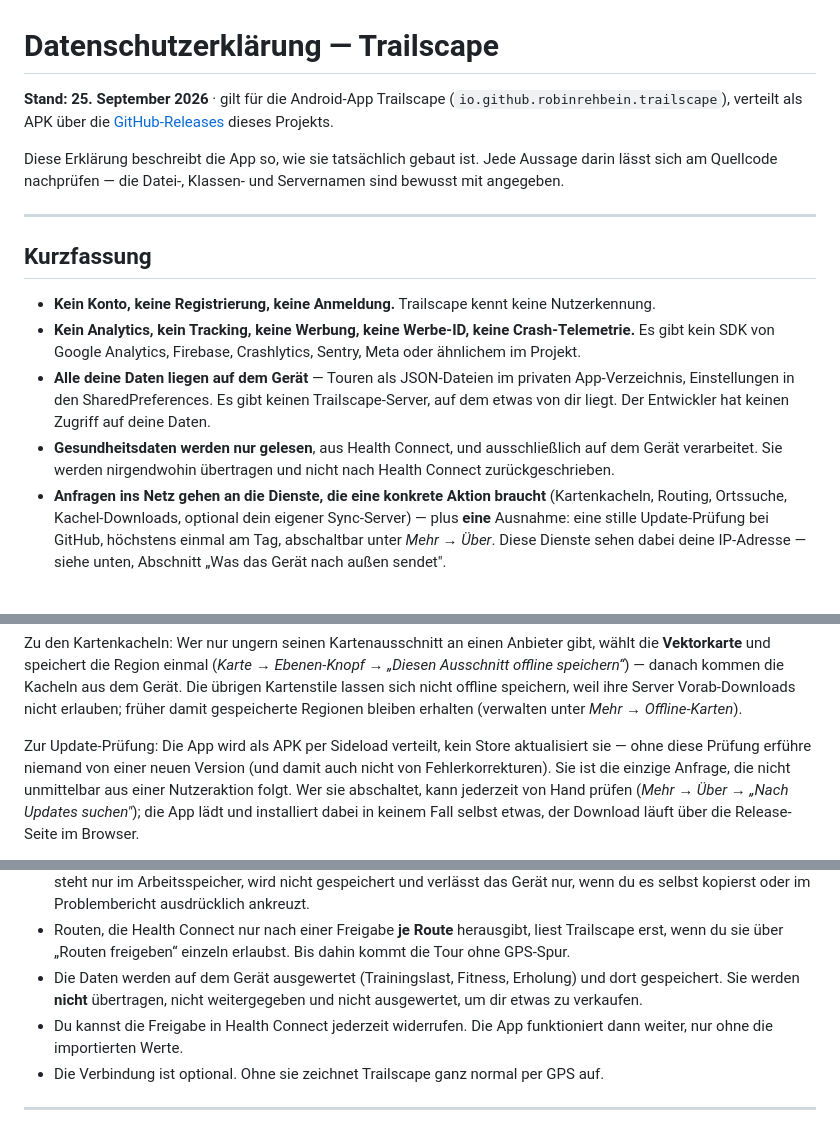
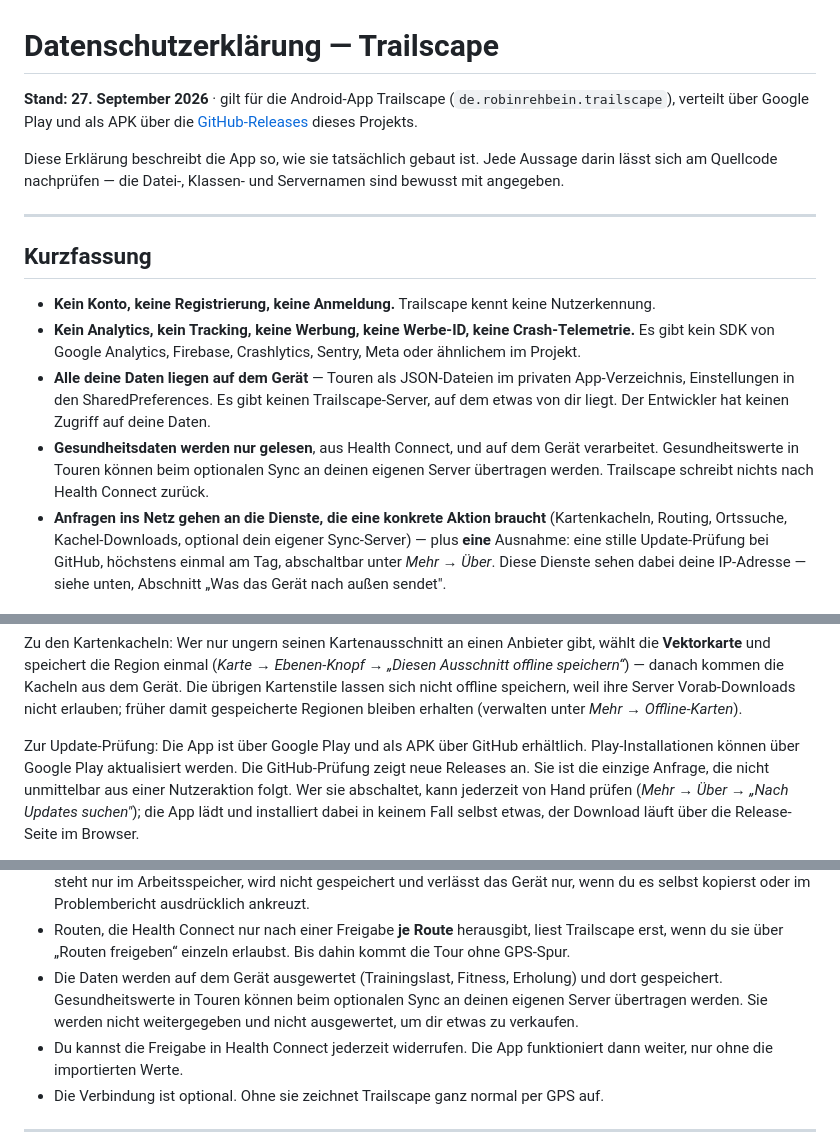
Before and after one commit to robinrehbein/trailscape, a Markdown page: PRIVACY.md, 3 parts joined by grey strips. Rendered like a GitHub page.

Commit message:
docs: Datenschutzerklärung für neue Play-App aktualisieren
Updated privacy policy to reflect changes in app distribution and data handling.

```diff
--- a/PRIVACY.md
+++ b/PRIVACY.md
@@ -1,7 +1,7 @@
 # Datenschutzerklärung — Trailscape
 
-**Stand: 25. September 2026** · gilt für die Android-App Trailscape
-(`io.github.robinrehbein.trailscape`), verteilt als APK über die
+**Stand: 27. September 2026** · gilt für die Android-App Trailscape
+(`de.robinrehbein.trailscape`), verteilt über Google Play und als APK über die
 [GitHub-Releases](https://github.com/robinrehbein/trailscape/releases) dieses
 Projekts.
 
@@ -23,8 +23,8 @@ Servernamen sind bewusst mit angegeben.
   keinen Trailscape-Server, auf dem etwas von dir liegt. Der Entwickler hat
   keinen Zugriff auf deine Daten.
 - **Gesundheitsdaten werden nur gelesen**, aus Health Connect, und
-  ausschließlich auf dem Gerät verarbeitet. Sie werden nirgendwohin übertragen
-  und nicht nach Health Connect zurückgeschrieben.
+  auf dem Gerät verarbeitet. Gesundheitswerte in Touren können beim optionalen Sync an deinen eigenen Server übertragen werden.
+  Trailscape schreibt nichts nach Health Connect zurück.
 - **Anfragen ins Netz gehen an die Dienste, die eine konkrete Aktion braucht**
   (Kartenkacheln, Routing, Ortssuche, Kachel-Downloads, optional dein eigener
   Sync-Server) — plus **eine** Ausnahme: eine stille Update-Prüfung bei
@@ -124,9 +124,7 @@ speichern, weil ihre Server Vorab-Downloads nicht erlauben; früher damit
 gespeicherte Regionen bleiben erhalten (verwalten unter *Mehr →
 Offline-Karten*).
 
-Zur Update-Prüfung: Die App wird als APK per Sideload verteilt, kein Store
-aktualisiert sie — ohne diese Prüfung erführe niemand von einer neuen Version
-(und damit auch nicht von Fehlerkorrekturen). Sie ist die einzige Anfrage, die
+Zur Update-Prüfung: Die App ist über Google Play und als APK über GitHub erhältlich. Play-Installationen können über Google Play aktualisiert werden. Die GitHub-Prüfung zeigt neue Releases an. Sie ist die einzige Anfrage, die
 nicht unmittelbar aus einer Nutzeraktion folgt. Wer sie abschaltet, kann
 jederzeit von Hand prüfen (*Mehr → Über → „Nach Updates suchen"*); die App
 lädt und installiert dabei in keinem Fall selbst etwas, der Download läuft
@@ -170,7 +168,7 @@ Es gibt keine weiteren Netzwerkverbindungen. Insbesondere kein
   liest Trailscape erst, wenn du sie über „Routen freigeben“ einzeln erlaubst.
   Bis dahin kommt die Tour ohne GPS-Spur.
 - Die Daten werden auf dem Gerät ausgewertet (Trainingslast, Fitness,
-  Erholung) und dort gespeichert. Sie werden **nicht** übertragen, nicht
+  Erholung) und dort gespeichert. Gesundheitswerte in Touren können beim optionalen Sync an deinen eigenen Server übertragen werden. Sie werden nicht
   weitergegeben und nicht ausgewertet, um dir etwas zu verkaufen.
 - Du kannst die Freigabe in Health Connect jederzeit widerrufen. Die App
   funktioniert dann weiter, nur ohne die importierten Werte.
```
